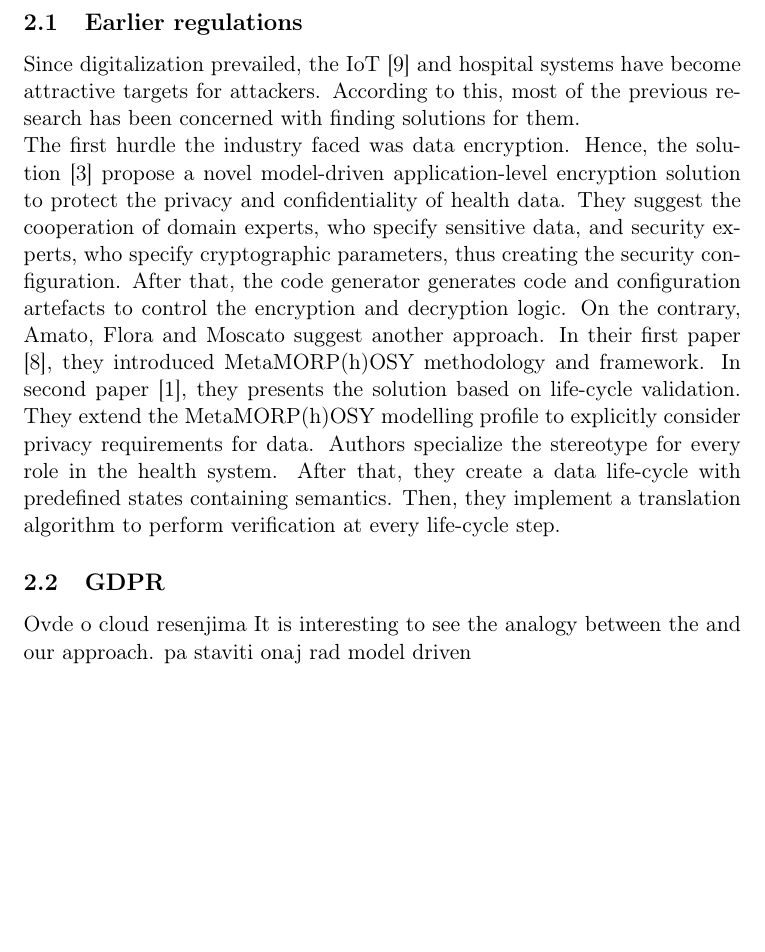
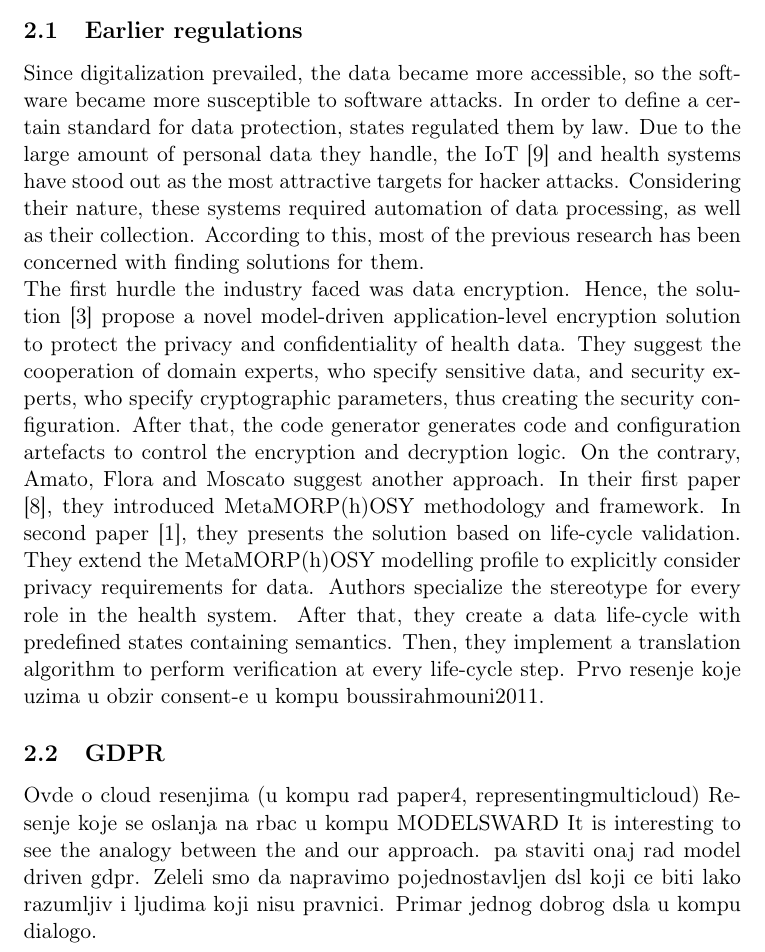
Before and after one commit to Tijana994/Article---meta-model, a LaTeX paper (main.tex): part of page 4 of 5 before the commit and part of page 4 of 6 after it, cut so that both start at the same text, the shorter picture padded with empty space. Compiled offline with pdfLaTeX.

Commit message:
Related work commit4

```diff
--- a/main.tex
+++ b/main.tex
@@ -45,11 +45,12 @@ The General Data Protection Regulation (GDPR) \cite{gdprRegulation} is a legal r
 \section{Related work}
 Before the appearance of the GDPR, many different regulations and laws were in force. As we already mentioned before, the GDPR covers all of these regulations.  There have been many proposed solutions that deal with compliance of business processes with applicable legislation. As these solutions had been in use for many years and showed as suitable for usage, we decided to use them in our research.
 \subsection{Earlier regulations}
-Since digitalization prevailed, the IoT \cite{iot} and hospital systems have become attractive targets for attackers. According to this, most of the previous research has been concerned with finding solutions for them.\newline The first hurdle the industry faced was data encryption. Hence, the solution \cite{encryptionLevel} propose a novel model-driven application-level encryption solution to protect the privacy and confidentiality of health data. They suggest the cooperation of domain experts, who specify sensitive data, and security experts, who specify cryptographic parameters, thus creating the security configuration. After that, the code generator generates code and configuration artefacts to control the encryption and
+Since digitalization prevailed, the data became more accessible, so the software became more susceptible to software attacks. In order to define a certain standard for data protection, states regulated them by law. Due to the large amount of personal data they handle, the IoT \cite{iot} and health systems have stood out as the most attractive targets for hacker attacks. Considering their nature, these systems required automation of data processing, as well as their collection.  According to this, most of the previous research has been concerned with finding solutions for them.\newline The first hurdle the industry faced was data encryption. Hence, the solution \cite{encryptionLevel} propose a novel model-driven application-level encryption solution to protect the privacy and confidentiality of health data. They suggest the cooperation of domain experts, who specify sensitive data, and security experts, who specify cryptographic parameters, thus creating the security configuration. After that, the code generator generates code and configuration artefacts to control the encryption and
 decryption logic. On the contrary, Amato, Flora and Moscato suggest another approach. In their first paper \cite{6245777}, they introduced MetaMORP(h)OSY methodology and framework. In second paper \cite{amato2015model}, they presents the solution based on life-cycle validation. They extend the MetaMORP(h)OSY modelling profile to explicitly consider privacy requirements for data. Authors specialize the stereotype for every role in the health system. After that, they create a data life-cycle with predefined states containing semantics. Then, they implement a translation algorithm to perform verification at every life-cycle step.
+Prvo resenje koje uzima u obzir consent-e u kompu boussirahmouni2011.
 \subsection{GDPR}
-Ovde o cloud resenjima
-It is interesting to see the analogy between the  and our approach. pa staviti onaj rad model driven
+Ovde o cloud resenjima (u kompu rad paper4, representingmulticloud) Resenje koje se oslanja na rbac u kompu MODELSWARD
+It is interesting to see the analogy between the and our approach. pa staviti onaj rad model driven gdpr. Zeleli smo da napravimo pojednostavljen dsl koji ce biti lako razumljiv i ljudima koji nisu pravnici. Primar jednog dobrog dsla u kompu dialogo.
 \section{Privacy meta-model}
 \section{Case study}
 \section{Discussion}
```
Also changed, not shown: main.tex (2 more changed lines).
